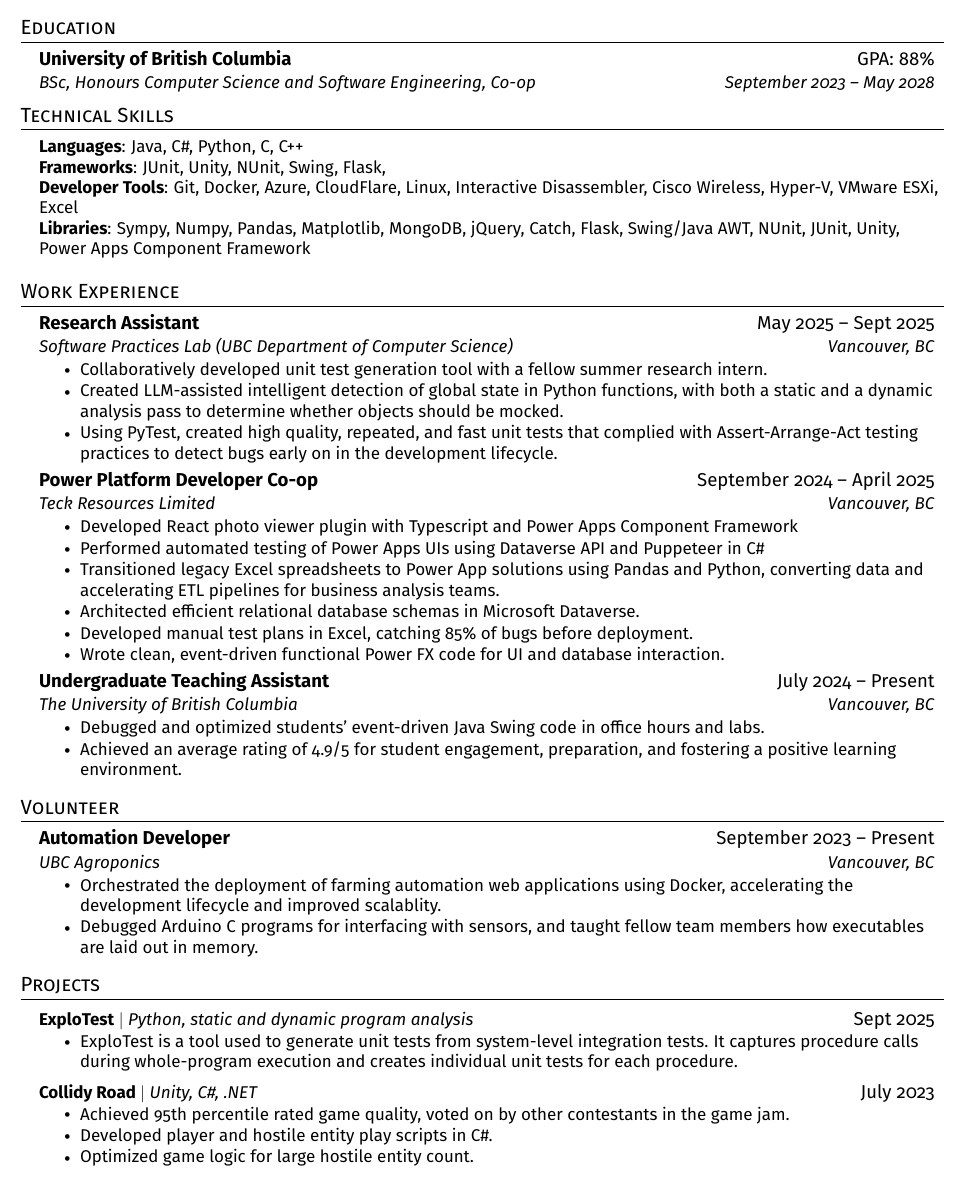
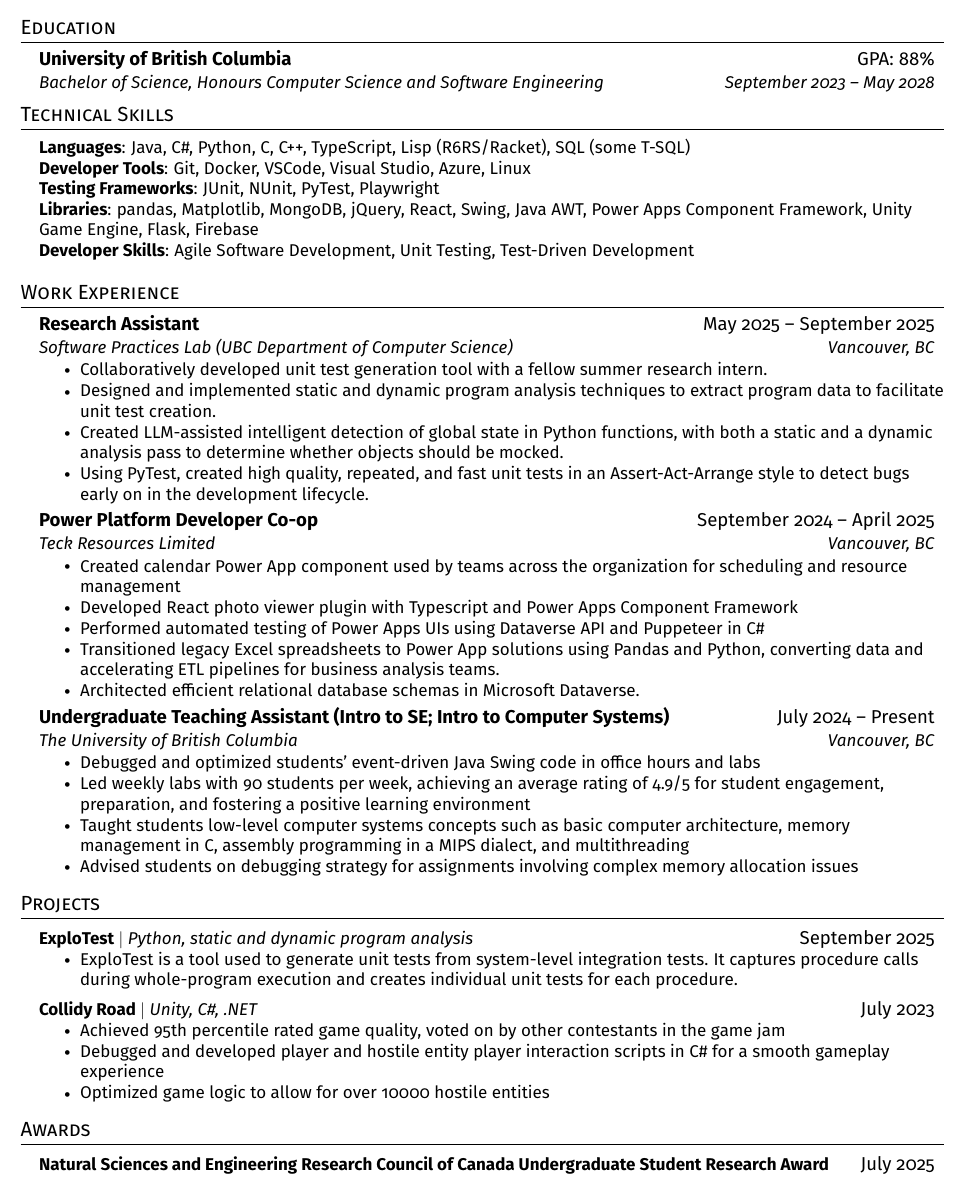
Before and after one commit to RandoNandoz/resume, a LaTeX document (main.tex): part of the page, cut so that both start at the same text. Compiled offline with pdfLaTeX.

Commit message:
update for S26, plz give job!

```diff
--- a/main.tex
+++ b/main.tex
@@ -123,7 +122,7 @@
 \resumeSubHeadingListStart
 \resumeSubheading
 {University of British Columbia}{GPA: 88\%}
-{BSc, Honours Computer Science and Software Engineering, Co-op}{September 2023 -- May 2028}
+{Bachelor of Science, Honours Computer Science and Software Engineering}{September 2023 -- May 2028}
 \resumeSubHeadingListEnd
 
 %
@@ -131,10 +130,14 @@
 \section{Technical Skills}
 \begin{itemize}[leftmargin=0.15in, label={}]
   \small{\item{
-        \textbf{Languages}{: Java, C\#, Python, C, C++} \\
-        \textbf{Frameworks}{: JUnit, Unity, NUnit, Swing, Flask,} \\
-        \textbf{Developer Tools}{: Git, Docker, Azure, CloudFlare, Linux, Interactive Disassembler, Cisco Wireless, Hyper-V, VMware ESXi, Excel} \\
-        \textbf{Libraries}{: Sympy, Numpy, Pandas, Matplotlib, MongoDB, jQuery, Catch, Flask, Swing/Java AWT, NUnit, JUnit, Unity, Power Apps Component Framework}}}
+        \textbf{Languages}{: Java, C\#, Python, C, C++, TypeScript, Lisp (R6RS/Racket), SQL (some T-SQL)} \\
+        \textbf{Developer Tools}{: Git, Docker, VSCode, Visual Studio, Azure, Linux} \\
+        \textbf{Testing Frameworks}{: JUnit, NUnit, PyTest, Playwright} \\
+        \textbf{Libraries}{:
+          pandas, Matplotlib, MongoDB, jQuery, React, Swing, Java AWT,
+          Power Apps Component Framework, Unity Game Engine, Flask, Firebase
+        } \\}}
+        \textbf{Developer Skills}{: Agile Software Development, Unit Testing, Test-Driven Development }
 \end{itemize}
 
 
@@ -144,70 +147,75 @@
 
 
 \resumeSubheading
-{Research Assistant}{May 2025 -- Sept 2025}
+{Research Assistant}{May 2025 -- September 2025}
 {Software Practices Lab (UBC Department of Computer Science)}{Vancouver, BC}
 \resumeItemListStart
 \resumeItem{Collaboratively developed unit test generation tool with a fellow summer research intern.}
-% \resumeItem{Utilized program inspection tools in Python to read, .}
+\resumeItem{Designed and implemented static and dynamic program analysis techniques to extract program data to facilitate unit test creation.}
 \resumeItem{Created LLM-assisted intelligent detection of global state in Python functions, with both a static and a dynamic analysis pass to determine whether objects should be mocked.}
-\resumeItem{Using PyTest, created high quality, repeated, and fast unit tests that complied with Assert-Arrange-Act testing practices to detect bugs early on in the development lifecycle.}
+\resumeItem{Using PyTest, created high quality, repeated, and fast unit tests in an Assert-Act-Arrange style to detect bugs early on in the development lifecycle.}
 \resumeItemListEnd
 
 \resumeSubheading
 {Power Platform Developer Co-op}{September 2024 -- April 2025}
 {Teck Resources Limited}{Vancouver, BC}
 \resumeItemListStart
+\resumeItem{Created calendar Power App component used by teams across the organization for scheduling and resource management}
 \resumeItem{Developed React photo viewer plugin with Typescript and Power Apps Component Framework}
 \resumeItem{Performed automated testing of Power Apps UIs using Dataverse API and Puppeteer in C\#}
 \resumeItem{Transitioned legacy Excel spreadsheets to Power App solutions using Pandas and Python, converting data and accelerating ETL pipelines for business analysis teams.}
 \resumeItem{Architected efficient relational database schemas in Microsoft Dataverse.}
-\resumeItem{Developed manual test plans in Excel, catching 85\% of bugs before deployment.}
-\resumeItem{Wrote clean, event-driven functional Power FX code for UI and database interaction.}
+% \resumeItem{Wrote clean, event-driven functional Power FX code for UI and database interaction.}
 \resumeItemListEnd
 
 \resumeSubheading
-{Undergraduate Teaching Assistant}{July 2024 -- Present}
+{Undergraduate Teaching Assistant (Intro to SE; Intro to Computer Systems)}{July 2024 -- Present}
 {The University of British Columbia}{Vancouver, BC}
 \resumeItemListStart
-\resumeItem{Debugged and optimized students’ event-driven Java Swing code in office hours and labs.}
-\resumeItem{Achieved an average rating of 4.9/5 for student engagement, preparation, and fostering a positive learning environment.}
+\resumeItem{Debugged and optimized students' event-driven Java Swing code in office hours and labs}
+\resumeItem{Led weekly labs with 90 students per week, achieving an average rating of 4.9/5 for student engagement, preparation, and fostering a positive learning environment}
+\resumeItem{Taught students low-level computer systems concepts such as basic computer architecture, memory management in C, assembly programming in a MIPS dialect, and multithreading}
+\resumeItem{Advised students on debugging strategy for assignments involving complex memory allocation issues}
 \resumeItemListEnd
 
 \resumeSubHeadingListEnd
 
 
-\section{Volunteer}
-\resumeSubHeadingListStart
+% \section{Volunteer}
+% \resumeSubHeadingListStart
 
 
-\resumeSubheading
-{Automation Developer}{September 2023 -- Present}
-{UBC Agroponics}{Vancouver, BC}
-\resumeItemListStart
-\resumeItem{Orchestrated the deployment of farming automation web applications using Docker, accelerating the development lifecycle and improved scalablity.}
-%\resumeItem{Visualized and stored sensor data transmitted using MQTT into Postgres, ensuring efficent data storage.}
-%\resumeItem{Delivering 90\% cost savings by transitioning team from paid, proprietary software to free/open-source solutions.}
-\resumeItem{Debugged Arduino C programs for interfacing with sensors, and taught fellow team members how executables are laid out in memory.}
-\resumeItemListEnd
-\resumeSubHeadingListEnd
+% \resumeSubheading
+% {Automation Developer}{September 2023 -- Present}
+% {UBC Agroponics}{Vancouver, BC}
+% \resumeItemListStart
+% \resumeItem{Orchestrated the deployment of farming automation web applications using Docker, accelerating the development lifecycle and improved scalablity.}
+% %\resumeItem{Visualized and stored sensor data transmitted using MQTT into Postgres, ensuring efficent data storage.}
+% %\resumeItem{Delivering 90\% cost savings by transitioning team from paid, proprietary software to free/open-source solutions.}
+% \resumeItem{Debugged Arduino C programs for interfacing with sensors, and taught fellow team members how executables are laid out in memory.}
+% \resumeItemListEnd
+% \resumeSubHeadingListEnd
 
 %-----------PROJECTS-----------
 \section{Projects}
 \resumeSubHeadingListStart
 
 \resumeProjectHeading
-{\href{}{\textbf{ExploTest}} $|$ \emph{Python, static and dynamic program analysis}}{Sept 2025}
+{{\textbf{\href{https://github.com/kliu04/explotest}{ExploTest}}} $|$ \emph{Python, static and dynamic program analysis}}{September 2025}
 \resumeItemListStart
 \resumeItem{ExploTest is a tool used to generate unit tests from system-level integration tests. It captures procedure calls during whole-program execution and creates individual unit tests for each procedure.}
 \resumeItemListEnd
 
 \resumeProjectHeading
-{\href{}{\textbf{Collidy Road}} $|$ \emph{Unity, C\#, .NET}}{July 2023}
+{{\textbf{\href{https://itch.io/jam/gmtk-2023/rate/2157338}{Collidy Road}}} $|$ \emph{Unity, C\#, .NET}}{July 2023}
 \resumeItemListStart
-\resumeItem{Achieved 95th percentile rated game quality, voted on by other contestants in the game jam.}
-\resumeItem{Developed player and hostile entity play scripts in C\#.}
-\resumeItem{Optimized game logic for large hostile entity count.}
+\resumeItem{Achieved 95th percentile rated game quality, voted on by other contestants in the game jam}
+\resumeItem{Debugged and developed player and hostile entity player interaction scripts in C\# for a smooth gameplay experience}
+\resumeItem{Optimized game logic to allow for over 10000 hostile entities}
 \resumeItemListEnd
+\resumeSubHeadingListEnd
+
+
 
 % \resumeProjectHeading
 % {\textbf{Decisions Bot} $|$ \emph{Discord API, MongoDB, Python, Docker, Git}}{March 2023}
@@ -224,8 +232,19 @@
 % \resumeItem{Used Flask and Firebase to rapidly facilitate OAuth2 based authentication the end user.}
 % \resumeItemListEnd
 
+\section{Awards}
+\resumeSubHeadingListStart
+
+\resumeProjectHeading
+{{\textbf{Natural Sciences and Engineering Research Council of Canada Undergraduate Student Research Award}}}{July 2025}
+
+% \resumeProjectHeading
+% {{\textbf{1st Place, ISACA Vancouver High School CTF}}}{June 2022, 2023}
+
+
+% \resumeProjectHeading
+% {{\textbf{5th Place, 2022 Canadian Cyber Defense Challenge (university bracket)}}}{May 2022}
 \resumeSubHeadingListEnd
-
 
 %-------------------------------------------
 \end{document}
```
Also changed, not shown: main.pdf, main.tex (1 more changed lines).
